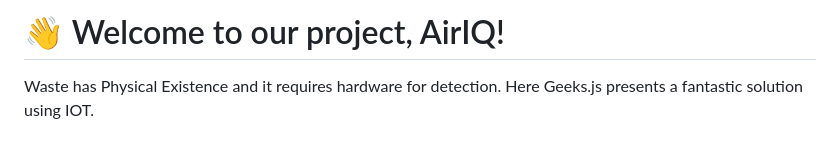
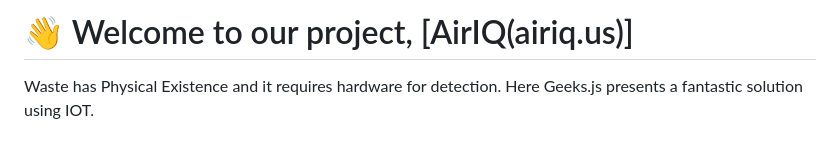
Before and after one commit to AdityaPaliwal1/AirIQ-Wittyhacks, a Markdown page: Readme.md, the part around the change. GitHub-like rendering.

```diff
--- a/Readme.md
+++ b/Readme.md
@@ -1,4 +1,4 @@
-# 👋 Welcome to our project, AirIQ!
+# 👋 Welcome to our project, [AirIQ(airiq.us)]
 Waste has Physical Existence and it requires hardware for detection. Here Geeks.js presents a fantastic solution using IOT.
 
 # 🔍 Purpose of Project:
```
